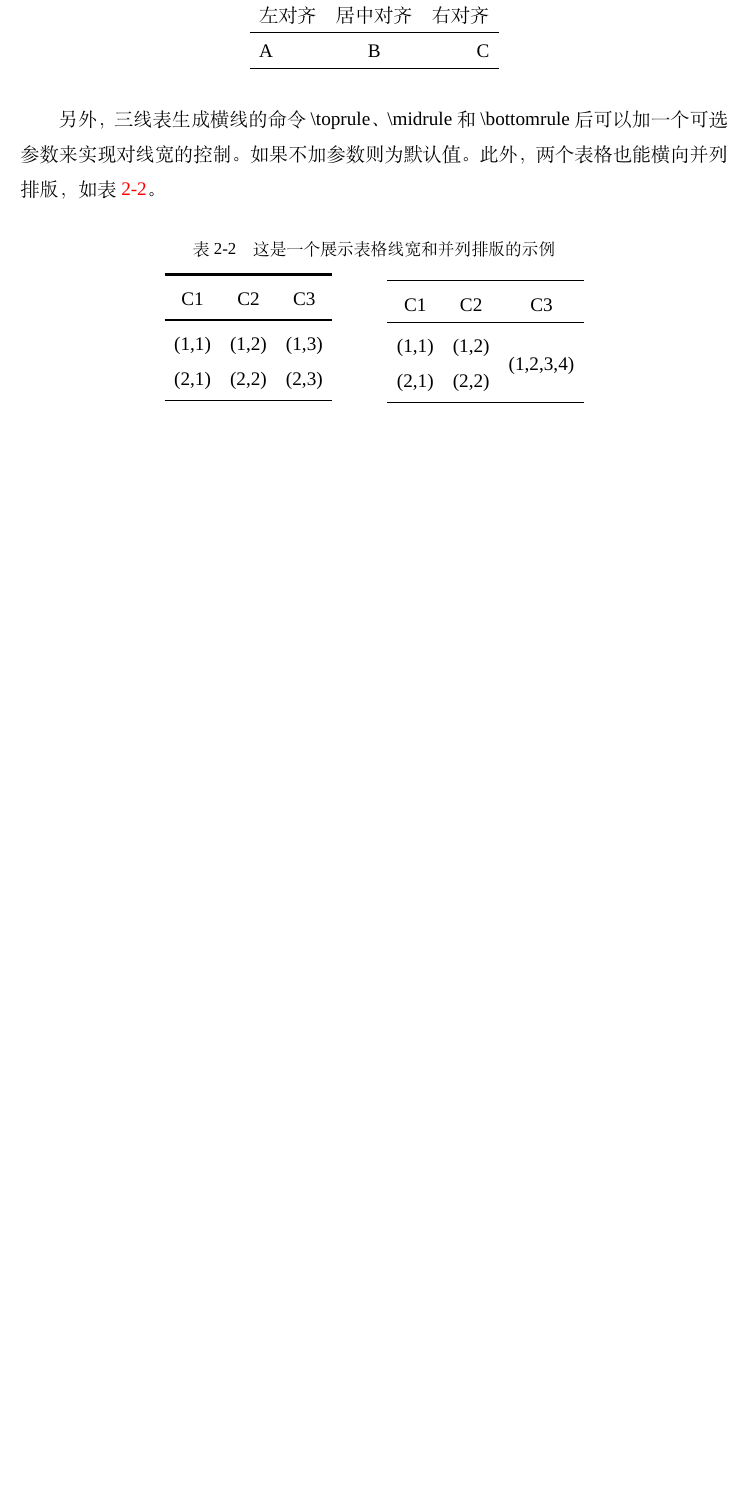
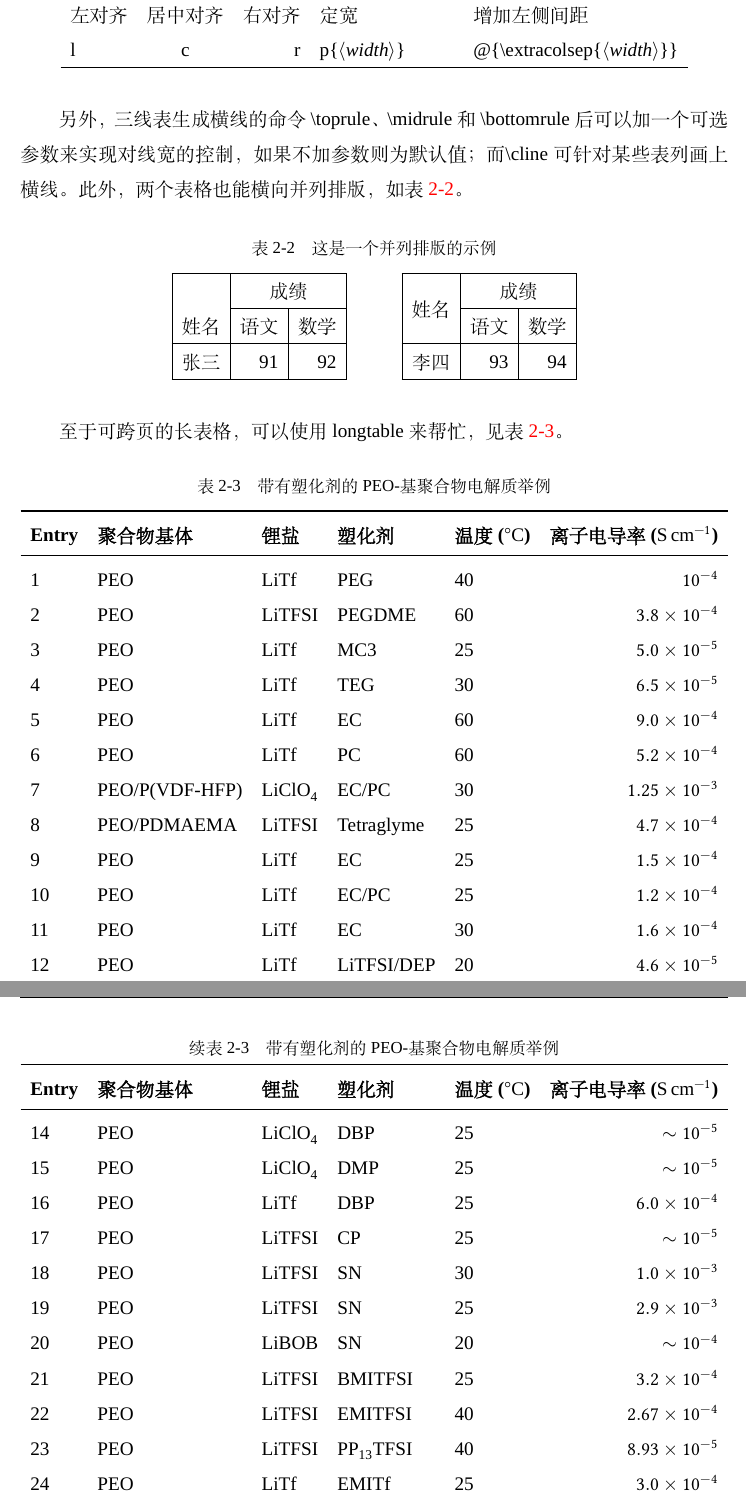
Before and after one commit to the-ccsn/BUCTthesis, a LaTeX thesis (main.tex, which reads buctthesis.cls, chapter/chapter2.tex): part of page 17 of 35 before the commit and two parts of pages 17 and 18 of 36 after it, the two joined at a grey line, cut so that both start at the same text, the shorter picture padded with empty space. Compiled offline with XeLaTeX; a missing font is replaced by an installed copy or a similar font.

Commit message:
Beta.v0.9.5

```diff
--- a/buctthesis.cls
+++ b/buctthesis.cls
@@ -67,7 +67,8 @@
 %%%%%%%%%%%%%%%%%%%%%%%%%%%
 %%    Basic Packages     %%
 %%%%%%%%%%%%%%%%%%%%%%%%%%%
-
+% 纸张与页面 pages
+\RequirePackage{geometry,fancyhdr}
 % 西文字体 fonts
 \RequirePackage{fontspec}
 % 目录 contents
@@ -83,7 +84,7 @@
 % 无机化学式 chemical fomular
 \RequirePackage[version=4]{mhchem}
 % 表格 tables
-\RequirePackage{longtable,threeparttable,dcolumn,tabularx,multirow,booktabs}
+\RequirePackage{longtable,threeparttable,tabularx,multirow,booktabs}
 % 插图 figures
 \RequirePackage{graphicx}
 \RequirePackage[labelformat=simple]{subcaption}
@@ -127,7 +128,7 @@
 %\IfFontExistsTF{Cambria Math}{%
 %	\setmathfont{Cambria Math}
 %}{%
-	\IfFontExistsTF{XITSMath-Regular.otf}{%
+	\IfFontExistsTF{LibertinusMath-Regular.otf}{%
 		\setmathfont{latinmodern-math.otf}
 		\setmathfont[%
 			range={%
@@ -135,7 +136,7 @@
 				it/{latin,Latin,greek},
 				bfit/{latin,Latin},
 			}
-		]{XITSMath-Regular.otf}
+		]{LibertinusMath-Regular.otf}
 	}{}
 %}
 
--- a/chapter/chapter2.tex
+++ b/chapter/chapter2.tex
@@ -153,32 +152,71 @@
-	\begin{tabular}{lcr}
+	\caption{表格命令举例}\label{tab:tabcmd}
+	\begin{tabular}{lcrp{5em}@{\extracolsep{3em}}l}
 		\hline
-		左对齐 & 居中对齐 & 右对齐 \\
-		\hline
-		A      & B        & C      \\
+		左对齐 & 居中对齐 & 右对齐 & 定宽               & 增加左侧间距\\
+		l     & c        &  r    & p\argu{width}  & @\{\cmd{extracolsep}\argu{width}\}\\
 		\hline
 	\end{tabular}
 \end{table}
 
 另外，三线表生成横线的命令 \cmd{toprule}、\cmd{midrule}和
-\cmd{bottomrule}后可以加一个可选参数来实现对线宽的控制。
-如果不加参数则为默认值。
+\cmd{bottomrule}后可以加一个可选参数来实现对线宽的控制，如果不加参数则为默认值；
+而\cmd{cline}可针对某些表列画上横线。
 此外，两个表格也能横向并列排版，如表~\ref{tab:2tab}。
 
 \begin{table}[H]
 	\centering
-	\caption{这是一个展示表格线宽和并列排版的示例}
+	\caption{这是一个并列排版的示例}
 	\label{tab:2tab}
-	\begin{tabular}{ccc}
-		\toprule[1.5pt]
-		C1    & C2    & C3    \\\midrule[1pt]
-		(1,1) & (1,2) & (1,3) \\
-		(2,1) & (2,2) & (2,3) \\\midrule[1pt]
-	\end{tabular}
+	\begin{tabular}{|c|r|r|}
+		\hline
+		    & \multicolumn{2}{c|}{成绩} \\\cline{2-3}
+		姓名 & 语文 & 数学 \\\hline
+		张三 & 91 & 92 \\\hline
+		\end{tabular}
 	\hspace{1cm}
-	\begin{tabular}{ccc}
-		\midrule
-		C1    & C2    & C3                         \\\toprule
-		(1,1) & (1,2) & \multirow{2}{*}{(1,2,3,4)} \\
-		(2,1) & (2,2) &                            \\\bottomrule
-	\end{tabular}
+	\begin{tabular}{|c|r|r|}
+		\hline
+		\multirow{2}*{姓名} & \multicolumn{2}{c|}{成绩} \\ \cline{2-3}
+		    & 语文          & 数学 \\ \hline
+		李四 & 93           & 94 \\ \hline
+		\end{tabular}
 \end{table}
+
+至于可跨页的长表格，可以使用 \env{longtable} 来帮忙，见表~\ref{tab:longtab}。
+
+\begin{longtable}[c]{*{5}{l}r}
+	\caption{带有塑化剂的PEO-基聚合物电解质举例}\label{tab:longtab}\\
+	\toprule
+	\textbf{Entry} & \textbf{聚合物基体} & \textbf{锂盐} & \textbf{塑化剂} & \textbf{温度 (\si{\degreeCelsius})} & \textbf{离子电导率 (\si{S.cm^{-1}})}\\ \midrule
+	\endfirsthead
+	\multicolumn{6}{c}{\small 续表 \thetable\quad 带有塑化剂的PEO-基聚合物电解质举例} \\
+	\toprule
+	\textbf{Entry} & \textbf{聚合物基体} & \textbf{锂盐} & \textbf{塑化剂} & \textbf{温度 (\si{\degreeCelsius})} & \textbf{离子电导率 (\si{S.cm^{-1}})}\\ \midrule
+	\endhead
+	\bottomrule
+	\endfoot\endlastfoot
+	1 & PEO & LiTf & PEG & 40 & \num{e-4} \\
+	2 & PEO & LiTFSI & PEGDME & 60 & \num{3.8e-4} \\
+	3 & PEO & LiTf & MC3 & 25 & \num{5.0e-5} \\
+	4 & PEO & LiTf & TEG & 30 & \num{6.5e-5} \\
+	5 & PEO & LiTf & EC & 60 & \num{9.0e-4} \\
+	6 & PEO & LiTf & PC & 60 & \num{5.2e-4} \\
+	7 & PEO/P(VDF-HFP) & \ce{LiClO4} & EC/PC & 30 & \num{1.25e-3} \\
+	8 & PEO/PDMAEMA & LiTFSI & Tetraglyme & 25 & \num{4.7e-4} \\
+	9 & PEO & LiTf & EC & 25 & \num{1.5e-4} \\
+	10 & PEO & LiTf & EC/PC & 25 & \num{1.2e-4} \\
+	11 & PEO & LiTf & EC & 30 & \num{1.6e-4} \\
+	12 & PEO & LiTf & LiTFSI/DEP & 20 & \num{4.6e-5} \\
+	13 & PEO & \ce{LiClO4} & DOP & 25 & \num{3.8e-4} \\
+	14 & PEO & \ce{LiClO4} & DBP & 25 & $\sim10^{-5}$ \\
+	15 & PEO & \ce{LiClO4} & DMP & 25 & $\sim10^{-5}$ \\
+	16 & PEO & LiTf & DBP & 25 & \num{6.0e-4} \\
+	17 & PEO & LiTFSI & CP & 25 & $\sim10^{-5}$ \\
+	18 & PEO & LiTFSI & SN & 30 & \num{1.0e-3} \\
+	19 & PEO & LiTFSI & SN & 25 & \num{2.9e-3} \\
+	20 & PEO & LiBOB & SN & 20 & $\sim10^{-4}$ \\
+	21 & PEO & LiTFSI & BMITFSI & 25 & \num{3.2e-4} \\
+	22 & PEO & LiTFSI & EMITFSI & 40 & \num{2.67e-4} \\
+	23 & PEO & LiTFSI & \ce{PP13TFSI} & 40 & \num{8.93e-5} \\
+	24 & PEO & LiTf & EMITf & 25 & \num{3.0e-4}\\
+	25 & PEO & LiTFSI & \ce{PP13FSI} & 60 & \num{2.18e-3} \\
```
Also changed, not shown: main.pdf, buctthesis.cls (13 more changed lines), chapter/chapter2.tex (38 more changed lines), 1 other file.
